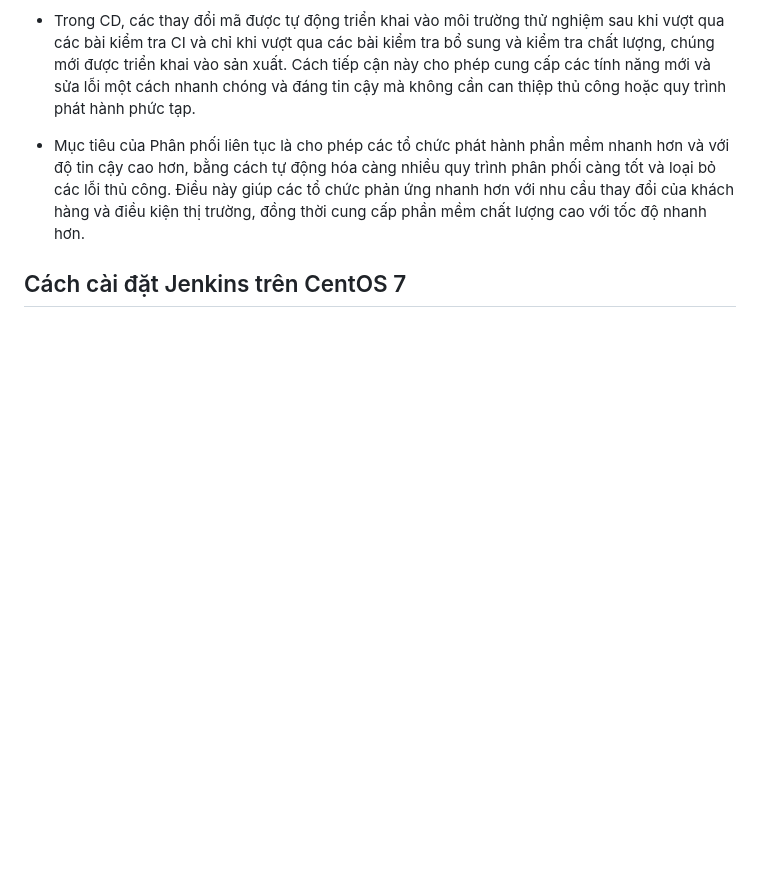
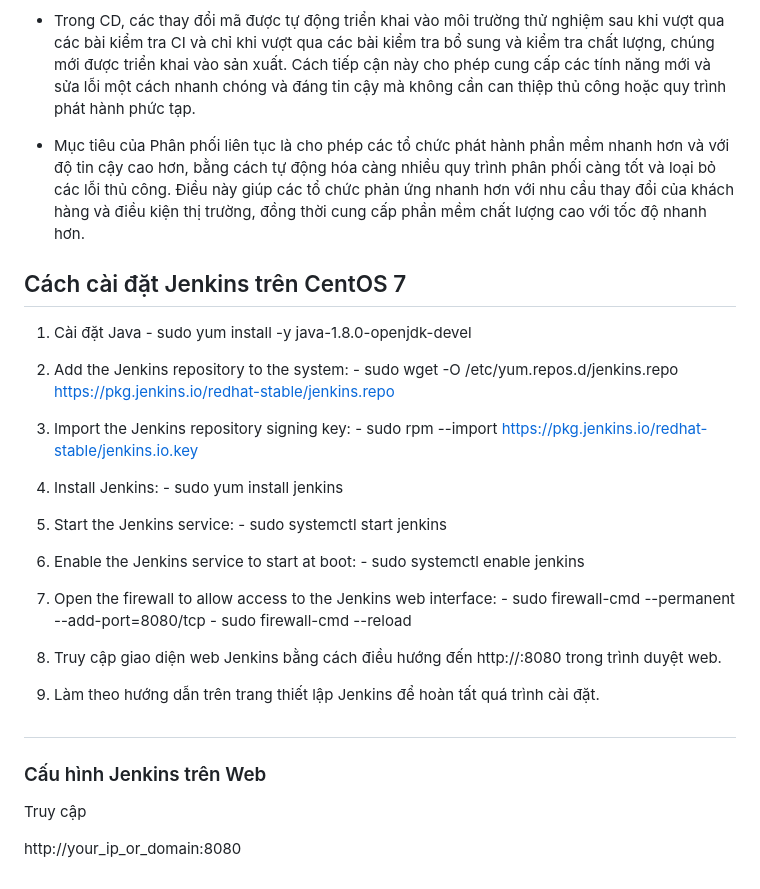
Before and after one commit to hoaduy994/weather, a Markdown page: README.md, the part around the change. GitHub-like rendering; blank space fills up the shorter version.

```diff
--- a/README.md
+++ b/README.md
@@ -52,3 +52,35 @@ Chu kỳ này được lặp lại nhiều lần trong ngày, đảm bảo rằn
 
 
 <h2>Cách cài đặt Jenkins trên CentOS 7</h2>
+
+  1. Cài đặt Java
+    - sudo yum install -y java-1.8.0-openjdk-devel
+
+  2. Add the Jenkins repository to the system:
+    - sudo wget -O /etc/yum.repos.d/jenkins.repo https://pkg.jenkins.io/redhat-stable/jenkins.repo
+
+  3. Import the Jenkins repository signing key:
+    - sudo rpm --import https://pkg.jenkins.io/redhat-stable/jenkins.io.key
+
+  4. Install Jenkins:
+    - sudo yum install jenkins
+
+  5. Start the Jenkins service:
+    - sudo systemctl start jenkins
+
+  6.  Enable the Jenkins service to start at boot:
+    - sudo systemctl enable jenkins
+
+  7.  Open the firewall to allow access to the Jenkins web interface:
+    - sudo firewall-cmd --permanent --add-port=8080/tcp
+    - sudo firewall-cmd --reload
+
+  8.  Truy cập giao diện web Jenkins bằng cách điều hướng đến http://<server-ip>:8080 trong trình duyệt web.
+
+  9.  Làm theo hướng dẫn trên trang thiết lập Jenkins để hoàn tất quá trình cài đặt.
+
+ # <h3>Cấu hình Jenkins trên Web</h3>
+
+  Truy cập
+
+http://your_ip_or_domain:8080
```
